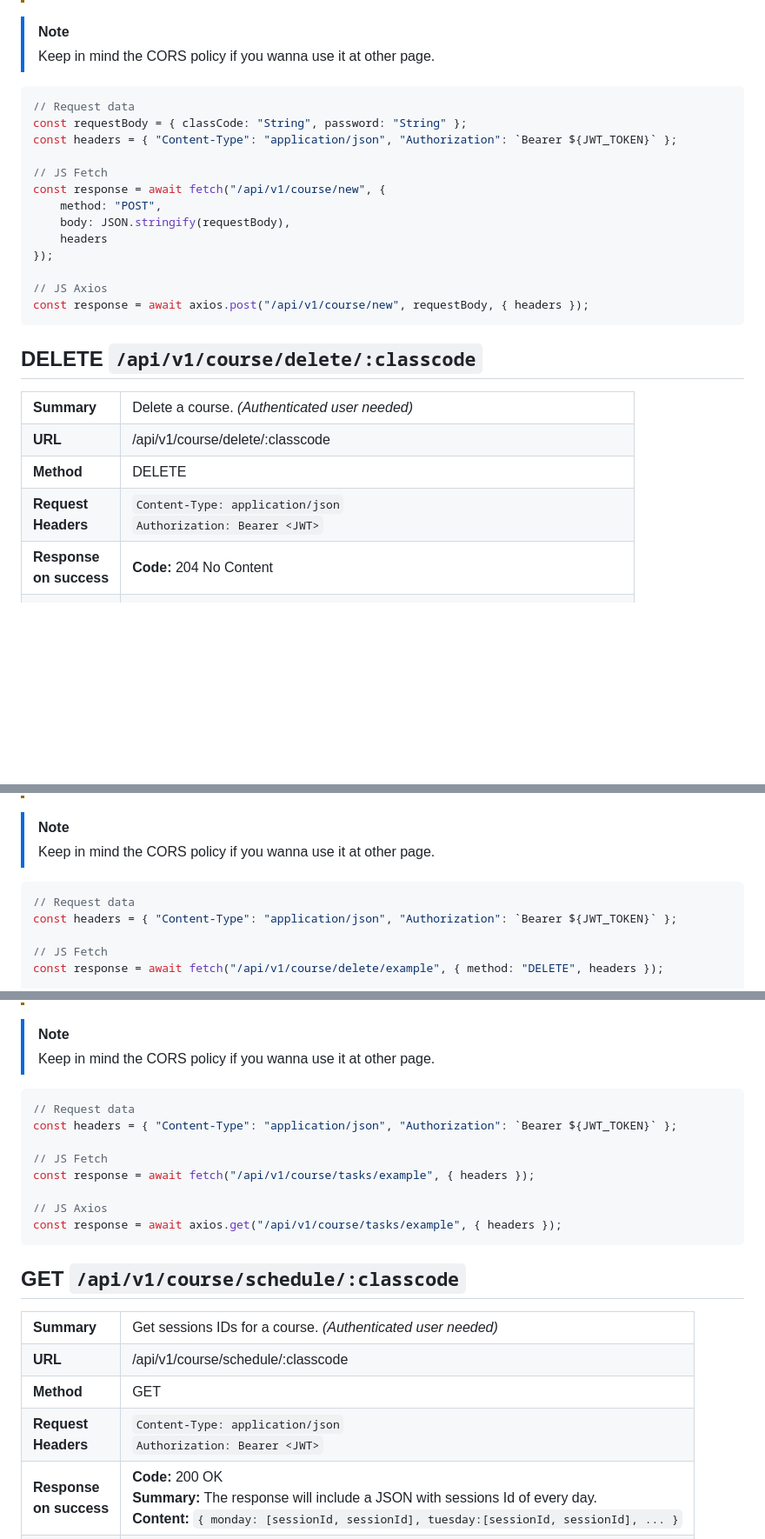
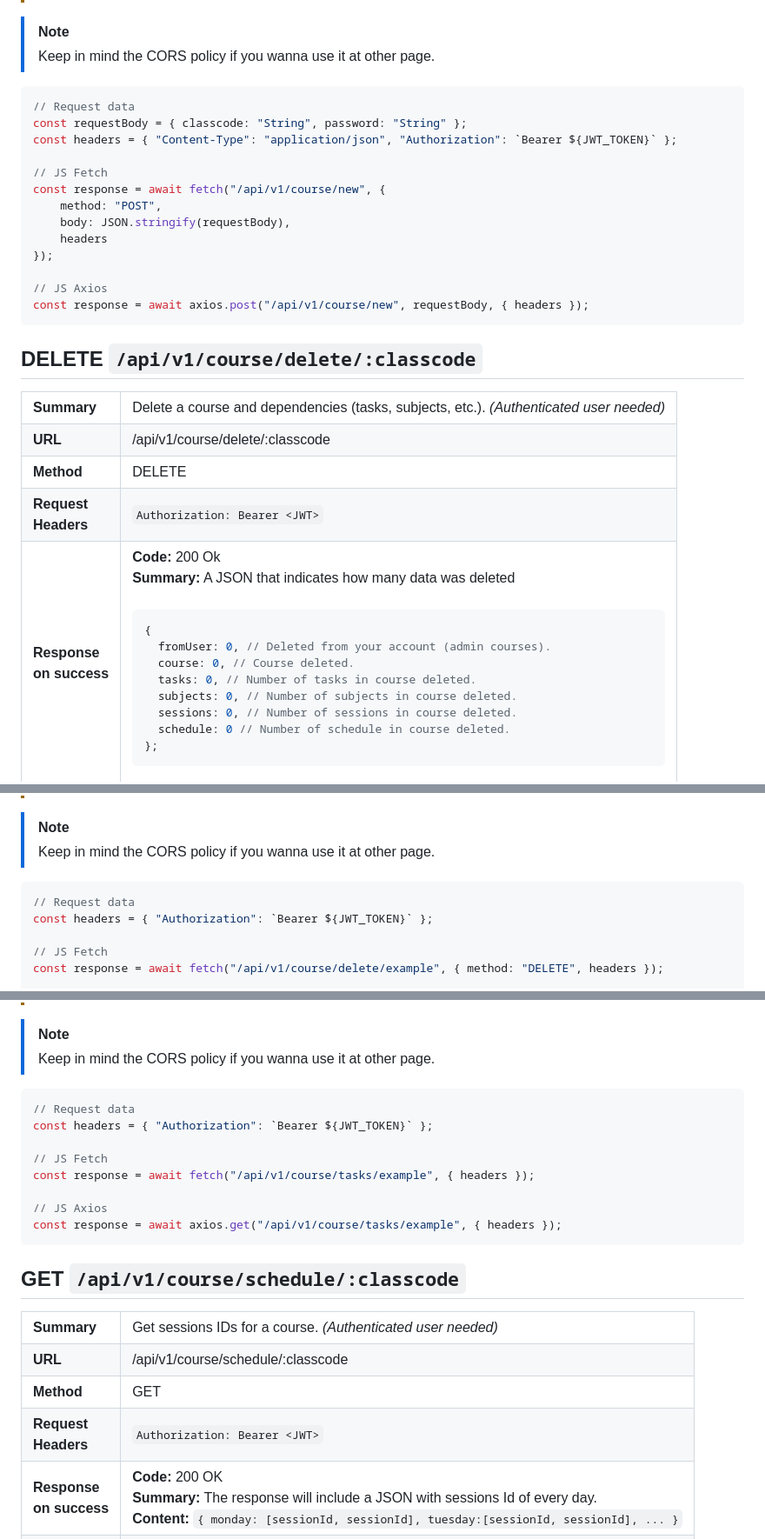
Before and after one commit to IsmaCortGtz/fasty-task-server, a Markdown page: docs/APIv1 Endpoints/Course.md, 3 parts joined by grey strips. Shown at 87% size. GitHub-like rendering; blank space fills up the shorter version.

Commit message:
Course docs updated

````diff
--- a/docs/APIv1 Endpoints/Course.md
+++ b/docs/APIv1 Endpoints/Course.md
@@ -118,7 +118,7 @@ The are all the course endpoints for the APIv1. You can go back [here](./README.
 
 ```JS
 // Request data
-const requestBody = { classCode: "String", password: "String" };
+const requestBody = { classcode: "String", password: "String" };
 const headers = { "Content-Type": "application/json", "Authorization": `Bearer ${JWT_TOKEN}` };
 
 // JS Fetch
@@ -140,7 +140,7 @@ const response = await axios.post("/api/v1/course/new", requestBody, { headers }
 
   <tr>
     <td><b> Summary </b></td>
-    <td> Delete a course. <i>(Authenticated user needed)</i></td>
+    <td> Delete a course and dependencies (tasks, subjects, etc.). <i>(Authenticated user needed)</i></td>
   </tr>
 
   <tr>
@@ -156,7 +156,6 @@ const response = await axios.post("/api/v1/course/new", requestBody, { headers }
   <tr>
     <td><b> Request <br> Headers </b></td>
     <td>
-      <code>Content-Type: application/json</code> <br>
       <code>Authorization: Bearer &lt;JWT&gt;</code>
     </td>
   </tr>
@@ -164,4 +163,18 @@ const response = await axios.post("/api/v1/course/new", requestBody, { headers }
   <tr>
     <td><b> Response <br> on success </b></td>
     <td>
-      <b>Code:</b> 204 No Content <br>
+      <b>Code:</b> 200 Ok <br>
+      <b>Summary:</b> A JSON that indicates how many data was deleted <br><br>
+<span>
+
+```JS
+{
+  fromUser: 0, // Deleted from your account (admin courses).
+  course: 0, // Course deleted.
+  tasks: 0, // Number of tasks in course deleted.
+  subjects: 0, // Number of subjects in course deleted.
+  sessions: 0, // Number of sessions in course deleted.
+  schedule: 0 // Number of schedule in course deleted.
+};
+```
+
@@ -216,7 +230,7 @@ const response = await axios.post("/api/v1/course/new", requestBody, { headers }
 
 ```JS
 // Request data
-const headers = { "Content-Type": "application/json", "Authorization": `Bearer ${JWT_TOKEN}` };
+const headers = { "Authorization": `Bearer ${JWT_TOKEN}` };
 
 // JS Fetch
 const response = await fetch("/api/v1/course/delete/example", { method: "DELETE", headers });
@@ -429,7 +442,7 @@ const response = await axios.post("/api/v1/course/passwordchange", requestBody,
 
 ```JS
 // Request data
-const headers = { "Content-Type": "application/json", "Authorization": `Bearer ${JWT_TOKEN}` };
+const headers = { "Authorization": `Bearer ${JWT_TOKEN}` };
 
 // JS Fetch
 const response = await fetch("/api/v1/course/tasks/example", { headers });
@@ -462,7 +475,6 @@ const response = await axios.get("/api/v1/course/tasks/example", { headers });
   <tr>
     <td><b> Request <br> Headers </b></td>
     <td>
-      <code>Content-Type: application/json</code> <br>
       <code>Authorization: Bearer &lt;JWT&gt;</code>
     </td>
   </tr>
````
Also changed, not shown: other parts of docs/APIv1 Endpoints/Course.md (+4 -5 lines).
